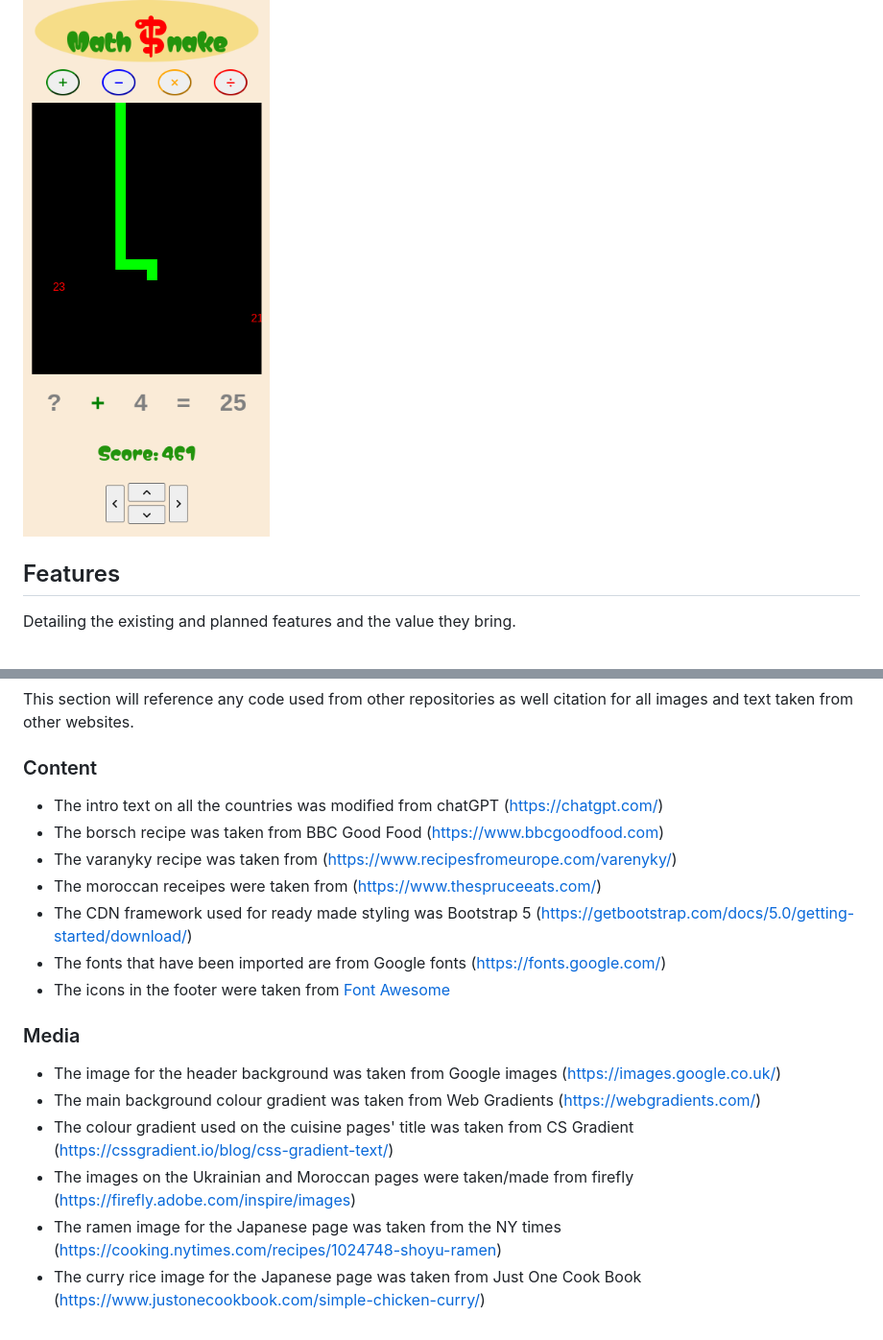
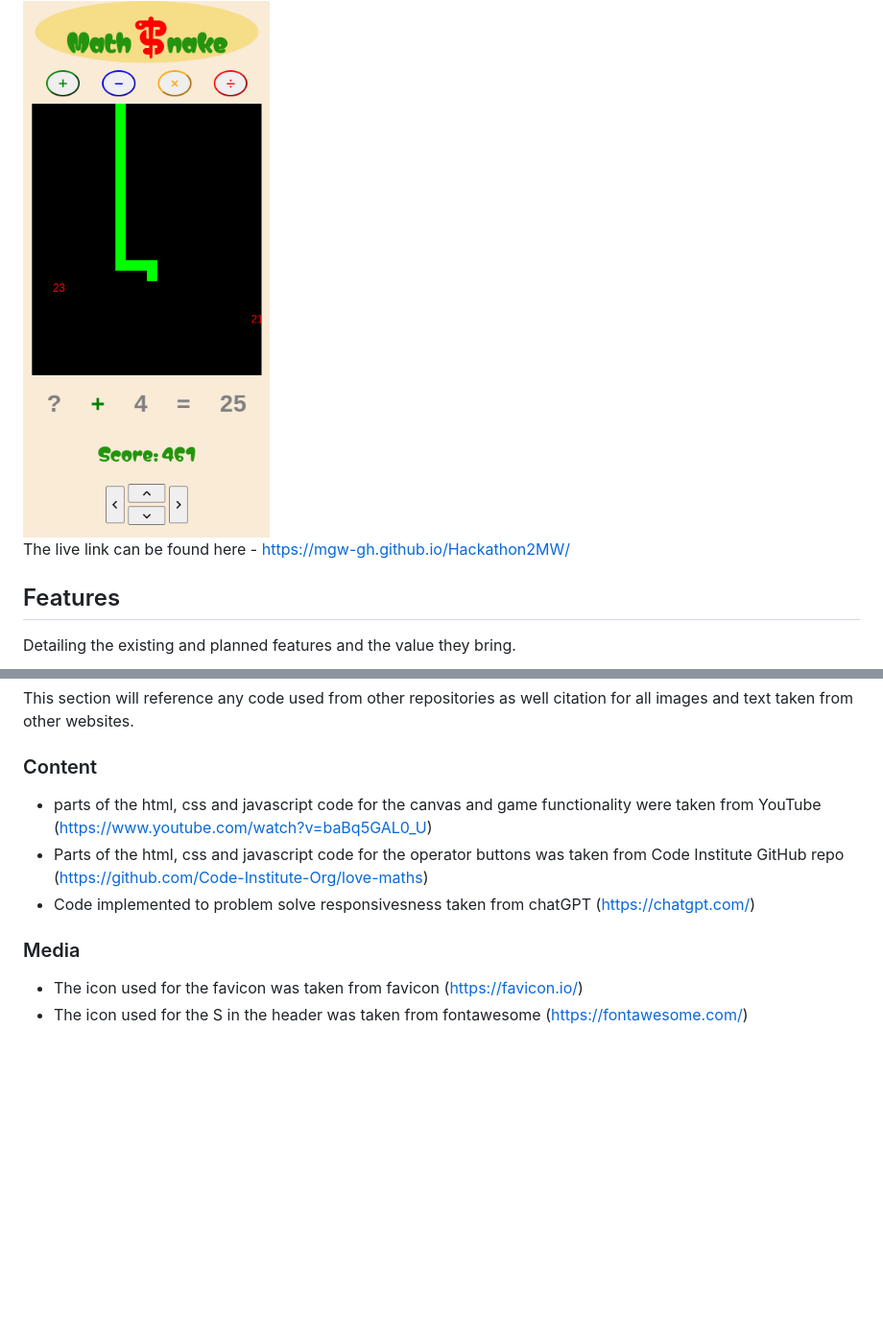
Before and after one commit to MGW-GH/UltiMathSnake, a Markdown page: README.md, 2 parts joined by grey strips. Shown at 96% size. Drawn GitHub-style; blank space fills up the shorter version.

Commit message:
added credits to readme

```diff
--- a/README.md
+++ b/README.md
@@ -5,6 +5,8 @@ MathSnake is an interactive webpage combining the classic snake game with an add
 
 
 <img src="assets/images/mathsnakescreenshot.png">
+
+The live link can be found here - https://mgw-gh.github.io/Hackathon2MW/
 
 ## Features
 
@@ -161,19 +163,11 @@ This section will reference any code used from other repositories as well citati
 
 ### Content
 
-- The intro text on all the countries was modified from chatGPT (https://chatgpt.com/)
-- The borsch recipe was taken from BBC Good Food (https://www.bbcgoodfood.com)
-- The varanyky recipe was taken from (https://www.recipesfromeurope.com/varenyky/)
-- The moroccan receipes were taken from (https://www.thespruceeats.com/)
-- The CDN framework used for ready made styling was Bootstrap 5 (https://getbootstrap.com/docs/5.0/getting-started/download/)
-- The fonts that have been imported are from Google fonts (https://fonts.google.com/)
-- The icons in the footer were taken from [Font Awesome](https://fontawesome.com/)
+- parts of the html, css and javascript code for the canvas and game functionality were taken from YouTube (https://www.youtube.com/watch?v=baBq5GAL0_U)
+- Parts of the html, css and javascript code for the operator buttons was taken from Code Institute GitHub repo (https://github.com/Code-Institute-Org/love-maths)
+- Code implemented to problem solve responsivesness taken from chatGPT (https://chatgpt.com/)
 
 ### Media
 
-- The image for the header background was taken from Google images (https://images.google.co.uk/)
-- The main background colour gradient was taken from Web Gradients (https://webgradients.com/)
-- The colour gradient used on the cuisine pages' title was taken from CS Gradient (https://cssgradient.io/blog/css-gradient-text/)
-- The images on the Ukrainian and Moroccan pages were taken/made from firefly (https://firefly.adobe.com/inspire/images)
-- The ramen image for the Japanese page was taken from the NY times (https://cooking.nytimes.com/recipes/1024748-shoyu-ramen)
-- The curry rice image for the Japanese page was taken from Just One Cook Book (https://www.justonecookbook.com/simple-chicken-curry/)
+- The icon used for the favicon was taken from favicon (https://favicon.io/)
+- The icon used for the S in the header was taken from fontawesome (https://fontawesome.com/)
```
